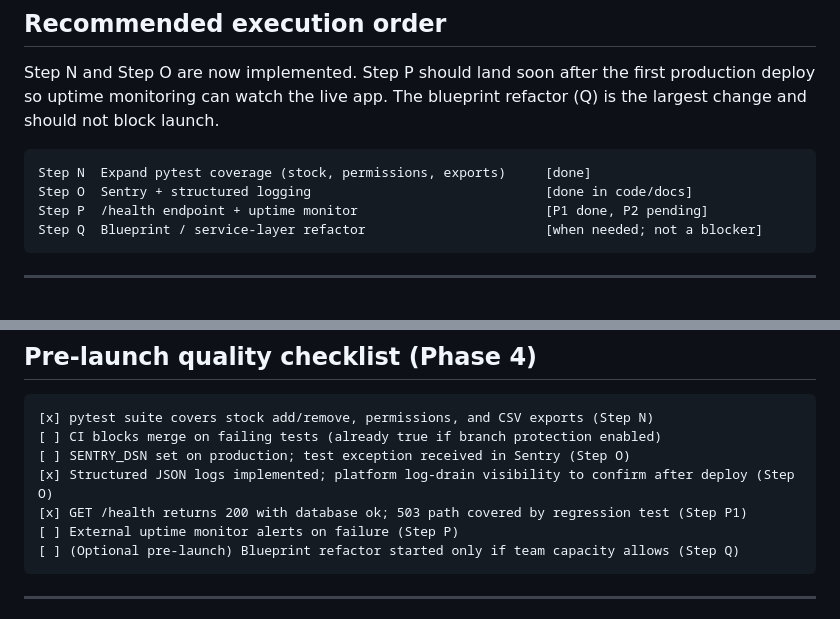
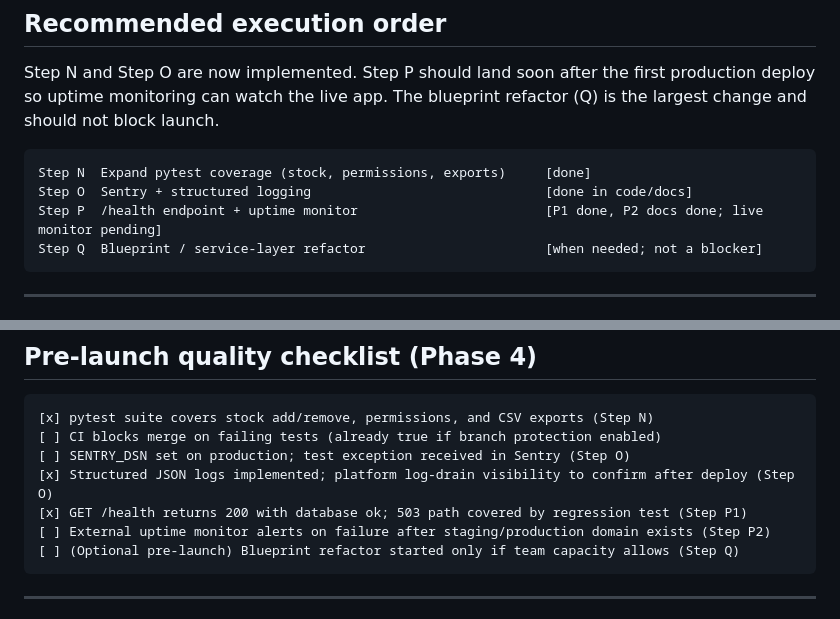
Before and after one commit to CS22M105/inventory_management_system, a Markdown page: design_docx/QUALITY_OPERATIONS_PLAN.md, 2 parts joined by grey strips. Rendered like a GitHub page.

````diff
--- a/design_docx/QUALITY_OPERATIONS_PLAN.md
+++ b/design_docx/QUALITY_OPERATIONS_PLAN.md
@@ -153,7 +153,7 @@ refactor (Q) is the largest change and should not block launch.
 ```text
 Step N  Expand pytest coverage (stock, permissions, exports)     [done]
 Step O  Sentry + structured logging                              [done in code/docs]
-Step P  /health endpoint + uptime monitor                        [P1 done, P2 pending]
+Step P  /health endpoint + uptime monitor                        [P1 done, P2 docs done; live monitor pending]
 Step Q  Blueprint / service-layer refactor                       [when needed; not a blocker]
 ```
 
@@ -871,7 +913,7 @@ After Step Q (if done):
 [ ] SENTRY_DSN set on production; test exception received in Sentry (Step O)
 [x] Structured JSON logs implemented; platform log-drain visibility to confirm after deploy (Step O)
 [x] GET /health returns 200 with database ok; 503 path covered by regression test (Step P1)
-[ ] External uptime monitor alerts on failure (Step P)
+[ ] External uptime monitor alerts on failure after staging/production domain exists (Step P2)
 [ ] (Optional pre-launch) Blueprint refactor started only if team capacity allows (Step Q)
 ```
 
````
Also changed, not shown: other parts of design_docx/QUALITY_OPERATIONS_PLAN.md (+43 -1 lines), README.md (+57 -0 lines).
